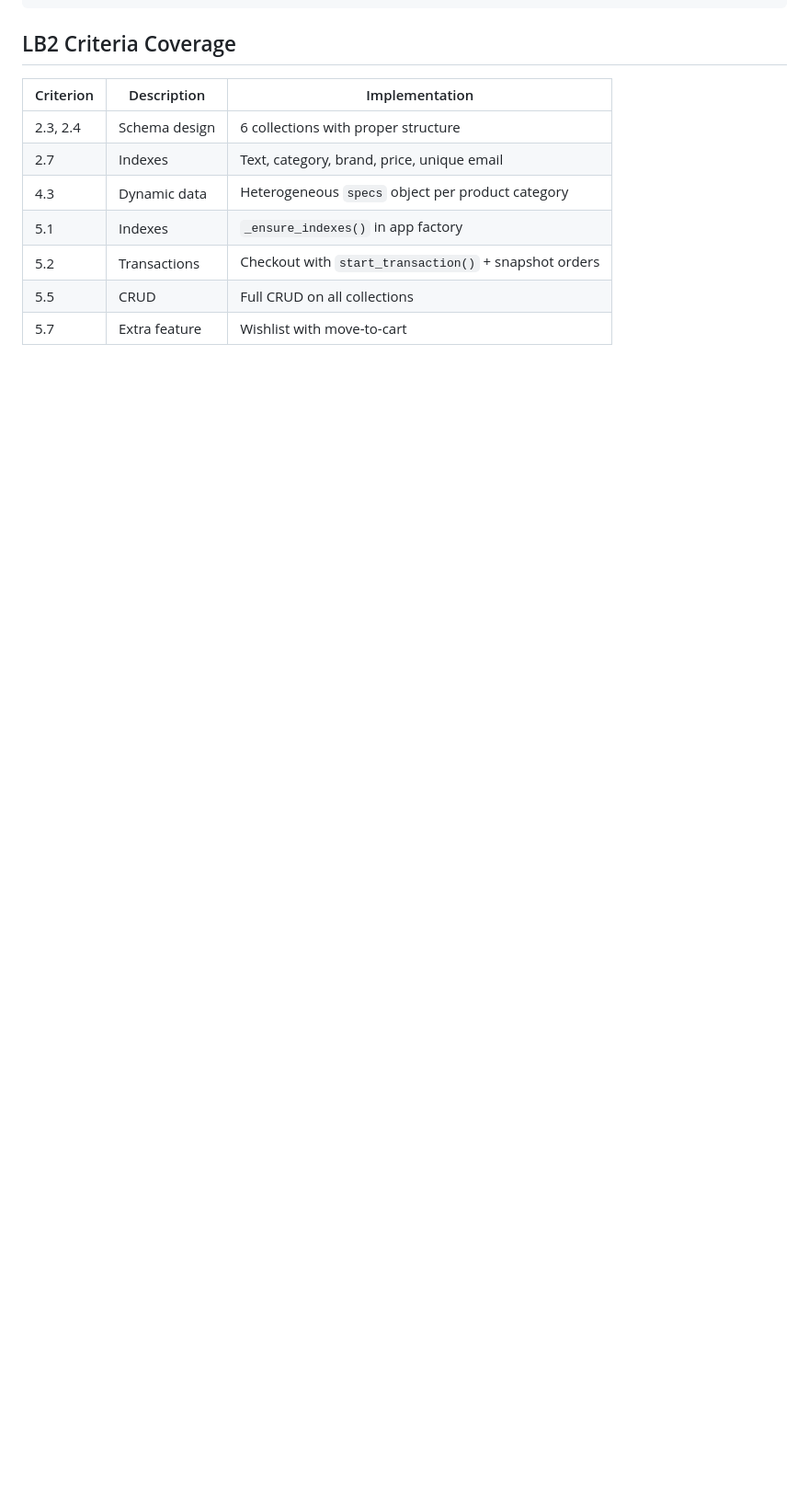
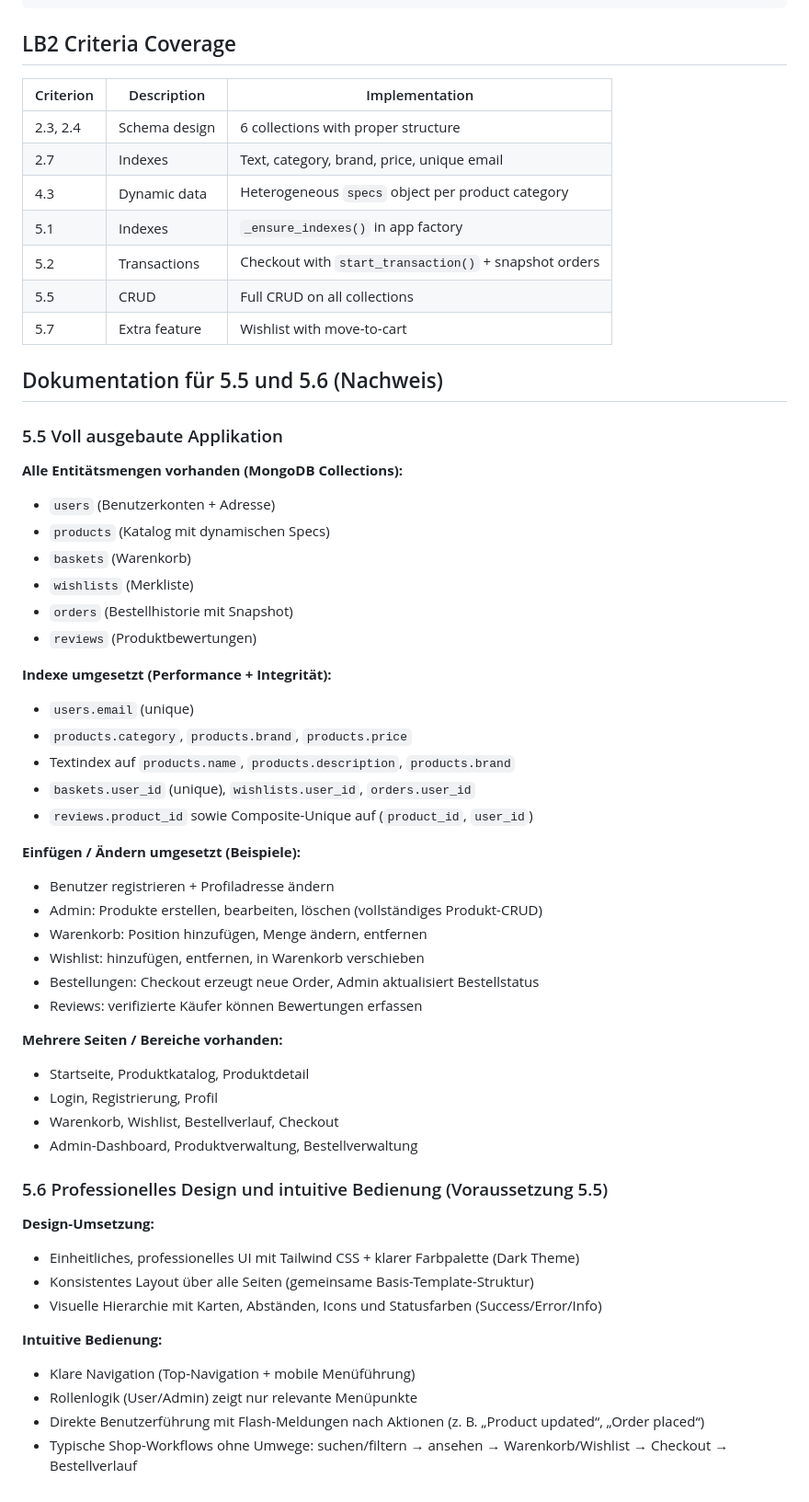
Before and after one commit to Robi2211/ElectroSwap, a Markdown page: README.md, the part around the change. Shown at 92% size. Drawn GitHub-style; blank space fills up the shorter version.

Commit message:
docs: add explicit evidence section for criteria 5.5 and 5.6
Co-authored-by: Robi2211 <196154197+Robi2211@users.noreply.github.com>
Agent-Logs-Url: https://github.com/Robi2211/ElectroSwap/sessions/22cb5c91-e4f9-42bc-8307-aef1f164c412

```diff
--- a/README.md
+++ b/README.md
@@ -96,3 +96,49 @@ ElectroSwap/
 | 5.2 | Transactions | Checkout with `start_transaction()` + snapshot orders |
 | 5.5 | CRUD | Full CRUD on all collections |
 | 5.7 | Extra feature | Wishlist with move-to-cart
+
+## Dokumentation für 5.5 und 5.6 (Nachweis)
+
+### 5.5 Voll ausgebaute Applikation
+
+**Alle Entitätsmengen vorhanden (MongoDB Collections):**
+- `users` (Benutzerkonten + Adresse)
+- `products` (Katalog mit dynamischen Specs)
+- `baskets` (Warenkorb)
+- `wishlists` (Merkliste)
+- `orders` (Bestellhistorie mit Snapshot)
+- `reviews` (Produktbewertungen)
+
+**Indexe umgesetzt (Performance + Integrität):**
+- `users.email` (unique)
+- `products.category`, `products.brand`, `products.price`
+- Textindex auf `products.name`, `products.description`, `products.brand`
+- `baskets.user_id` (unique), `wishlists.user_id`, `orders.user_id`
+- `reviews.product_id` sowie Composite-Unique auf (`product_id`, `user_id`)
+
+**Einfügen / Ändern umgesetzt (Beispiele):**
+- Benutzer registrieren + Profiladresse ändern
+- Admin: Produkte erstellen, bearbeiten, löschen (vollständiges Produkt-CRUD)
+- Warenkorb: Position hinzufügen, Menge ändern, entfernen
+- Wishlist: hinzufügen, entfernen, in Warenkorb verschieben
+- Bestellungen: Checkout erzeugt neue Order, Admin aktualisiert Bestellstatus
+- Reviews: verifizierte Käufer können Bewertungen erfassen
+
+**Mehrere Seiten / Bereiche vorhanden:**
+- Startseite, Produktkatalog, Produktdetail
+- Login, Registrierung, Profil
+- Warenkorb, Wishlist, Bestellverlauf, Checkout
+- Admin-Dashboard, Produktverwaltung, Bestellverwaltung
+
+### 5.6 Professionelles Design und intuitive Bedienung (Voraussetzung 5.5)
+
+**Design-Umsetzung:**
+- Einheitliches, professionelles UI mit Tailwind CSS + klarer Farbpalette (Dark Theme)
+- Konsistentes Layout über alle Seiten (gemeinsame Basis-Template-Struktur)
+- Visuelle Hierarchie mit Karten, Abständen, Icons und Statusfarben (Success/Error/Info)
+
+**Intuitive Bedienung:**
+- Klare Navigation (Top-Navigation + mobile Menüführung)
+- Rollenlogik (User/Admin) zeigt nur relevante Menüpunkte
+- Direkte Benutzerführung mit Flash-Meldungen nach Aktionen (z. B. „Product updated“, „Order placed“)
+- Typische Shop-Workflows ohne Umwege: suchen/filtern → ansehen → Warenkorb/Wishlist → Checkout → Bestellverlauf
```
